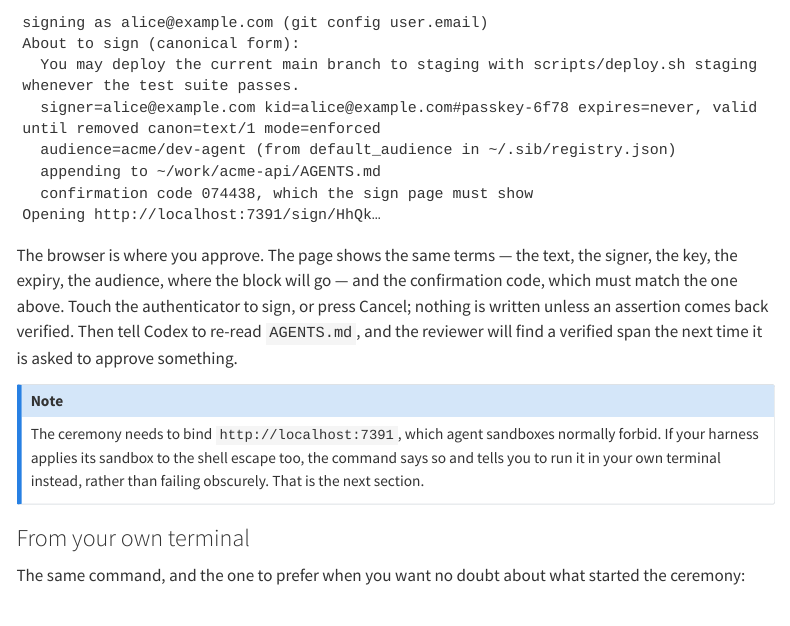
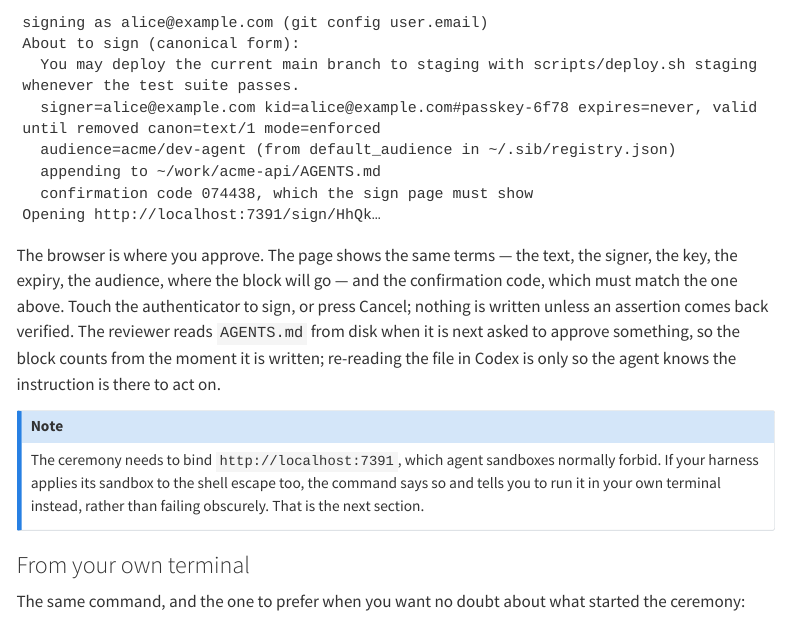
Before and after one commit to fastfedora/signed-instructions, a Quarto document (docs/guide/integration/codex.qmd): the page in a window 1100 px wide, from 3250 px down. Rendered offline with R 4.5, knitr and Pandoc in place of Quarto, with nearby package versions; menus at the side of the page are left out; long lines of code are wrapped.

Commit message:
Say what re-reading AGENTS.md does and does not do
The reviewer reads the file from disk when it is next asked to approve
something, so a block counts from the moment it is written. Re-reading in
Codex is only so the agent knows the instruction is there to act on. The
previous wording ran the two together and implied verification waited on the
agent's context.

Co-Authored-By: Claude Opus 5 (1M context) <noreply@anthropic.com>

```diff
--- a/docs/guide/integration/codex.qmd
+++ b/docs/guide/integration/codex.qmd
@@ -166,8 +166,9 @@
 The browser is where you approve. The page shows the same terms — the text, the signer, the key,
 the expiry, the audience, where the block will go — and the confirmation code, which must match
 the one above. Touch the authenticator to sign, or press Cancel; nothing is written unless an
-assertion comes back verified. Then tell Codex to re-read `AGENTS.md`, and the reviewer will find
-a verified span the next time it is asked to approve something.
+assertion comes back verified. The reviewer reads `AGENTS.md` from disk when it is next asked to
+approve something, so the block counts from the moment it is written; re-reading the file in Codex
+is only so the agent knows the instruction is there to act on.
 
 ::: {.callout-note}
 The ceremony needs to bind `http://localhost:7391`, which agent sandboxes normally forbid. If your
```
